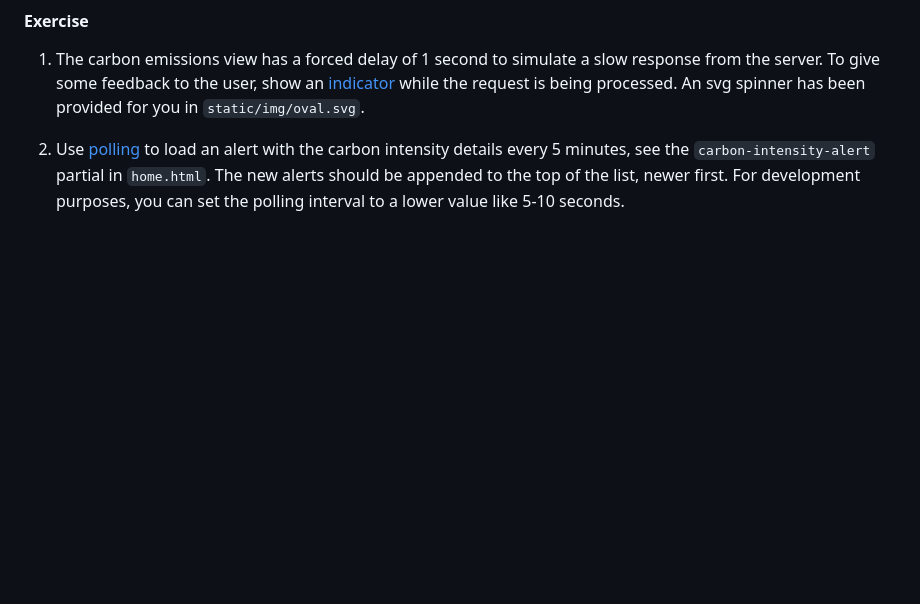
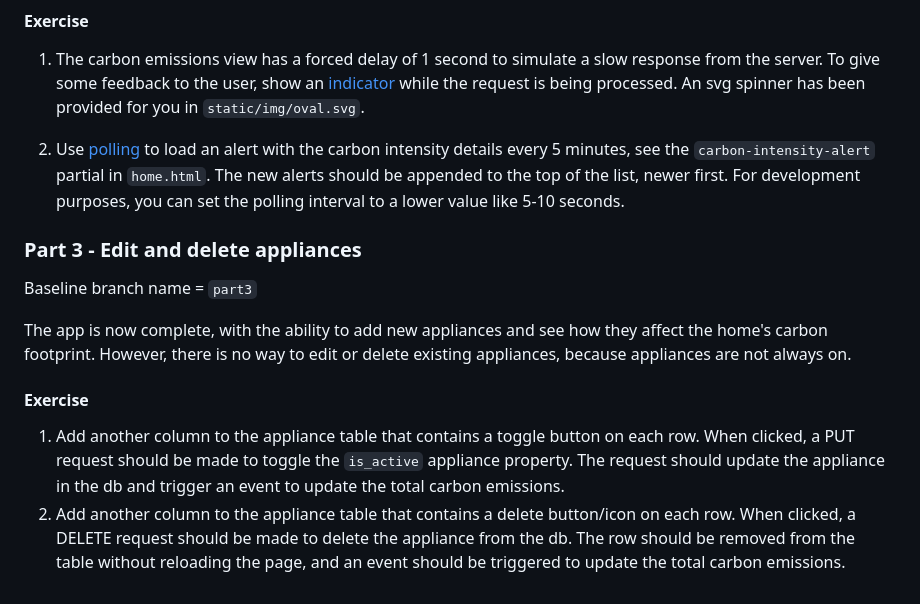
Before and after one commit to ericmassip/carbon-home-watcher, a Markdown page: README.md, the part around the change. Rendered like a GitHub page; blank space fills up the shorter version.

Commit message:
Added part3 baseline docs

```diff
--- a/README.md
+++ b/README.md
@@ -82,3 +82,19 @@ file into a new file called `.env` and add the variable there.
 2. Use [polling](https://htmx.org/docs/#polling) to load an alert with the carbon intensity details every 5
    minutes, see the `carbon-intensity-alert` partial in `home.html`. The new alerts should be appended to the top of the
    list, newer first. For development purposes, you can set the polling interval to a lower value like 5-10 seconds.
+
+### Part 3 - Edit and delete appliances
+
+Baseline branch name = `part3`
+
+The app is now complete, with the ability to add new appliances and see how they affect the home's carbon footprint.
+However, there is no way to edit or delete existing appliances, because appliances are not always on.
+
+#### Exercise
+
+1. Add another column to the appliance table that contains a toggle button on each row. When clicked, a PUT request
+   should be made to toggle the `is_active` appliance property. The request should update the appliance in the db and
+   trigger an event to update the total carbon emissions.
+2. Add another column to the appliance table that contains a delete button/icon on each row. When clicked, a DELETE
+   request should be made to delete the appliance from the db. The row should be removed from the table without
+   reloading the page, and an event should be triggered to update the total carbon emissions.
```
